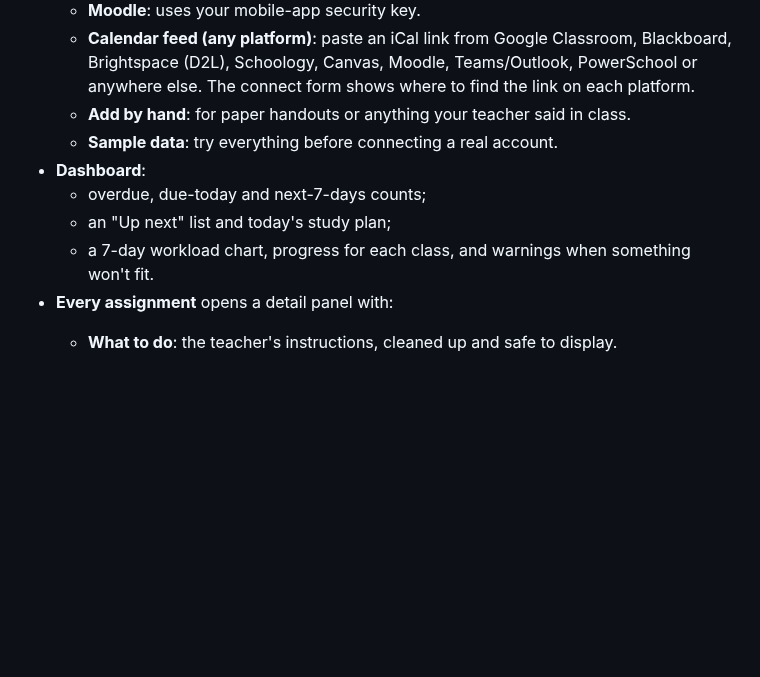
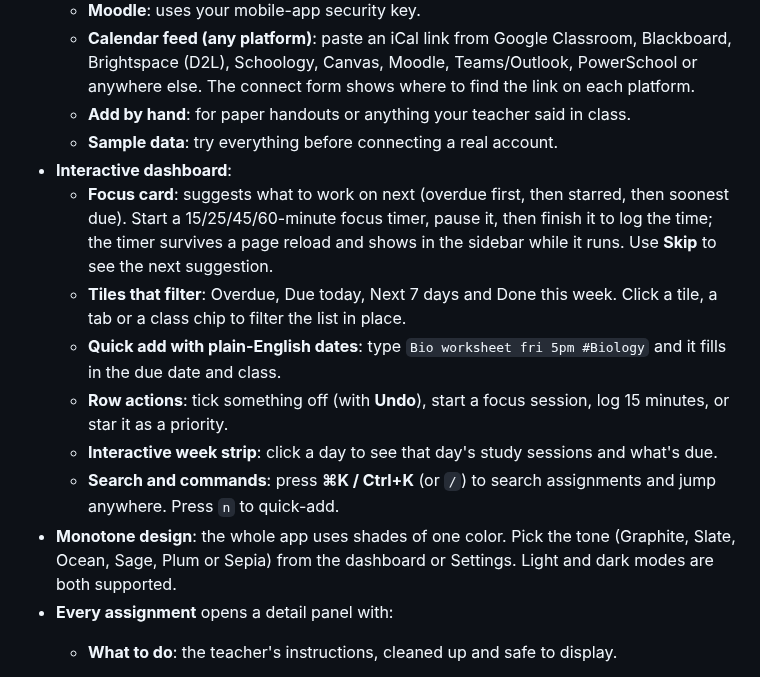
Before and after one commit to BigJiggle/SchoolDataBoard, a Markdown page: README.md, the part around one of its changes. Drawn GitHub-style; blank space fills up the shorter version.

```diff
--- a/README.md
+++ b/README.md
@@ -13,10 +13,14 @@ One dashboard for all your schoolwork. It connects to the platforms your classes
   - **Calendar feed (any platform)**: paste an iCal link from Google Classroom, Blackboard, Brightspace (D2L), Schoology, Canvas, Moodle, Teams/Outlook, PowerSchool or anywhere else. The connect form shows where to find the link on each platform.
   - **Add by hand**: for paper handouts or anything your teacher said in class.
   - **Sample data**: try everything before connecting a real account.
-- **Dashboard**:
-  - overdue, due-today and next-7-days counts;
-  - an "Up next" list and today's study plan;
-  - a 7-day workload chart, progress for each class, and warnings when something won't fit.
+- **Interactive dashboard**:
+  - **Focus card**: suggests what to work on next (overdue first, then starred, then soonest due). Start a 15/25/45/60-minute focus timer, pause it, then finish it to log the time; the timer survives a page reload and shows in the sidebar while it runs. Use **Skip** to see the next suggestion.
+  - **Tiles that filter**: Overdue, Due today, Next 7 days and Done this week. Click a tile, a tab or a class chip to filter the list in place.
+  - **Quick add with plain-English dates**: type `Bio worksheet fri 5pm #Biology` and it fills in the due date and class.
+  - **Row actions**: tick something off (with **Undo**), start a focus session, log 15 minutes, or star it as a priority.
+  - **Interactive week strip**: click a day to see that day's study sessions and what's due.
+  - **Search and commands**: press **⌘K / Ctrl+K** (or `/`) to search assignments and jump anywhere. Press `n` to quick-add.
+- **Monotone design**: the whole app uses shades of one color. Pick the tone (Graphite, Slate, Ocean, Sage, Plum or Sepia) from the dashboard or Settings. Light and dark modes are both supported.
 - **Every assignment** opens a detail panel with:
   - **What to do**: the teacher's instructions, cleaned up and safe to display.
   - **How to submit**: file upload, text entry, link, recording, on paper, quiz, discussion, outside tool, with practical advice for each and the allowed file types. There's also a button that goes straight to the submission page.
```
Also changed, not shown: other parts of README.md (+1 -1 lines), docs/dashboard.png, docs/schedule.png, 3 other files.
